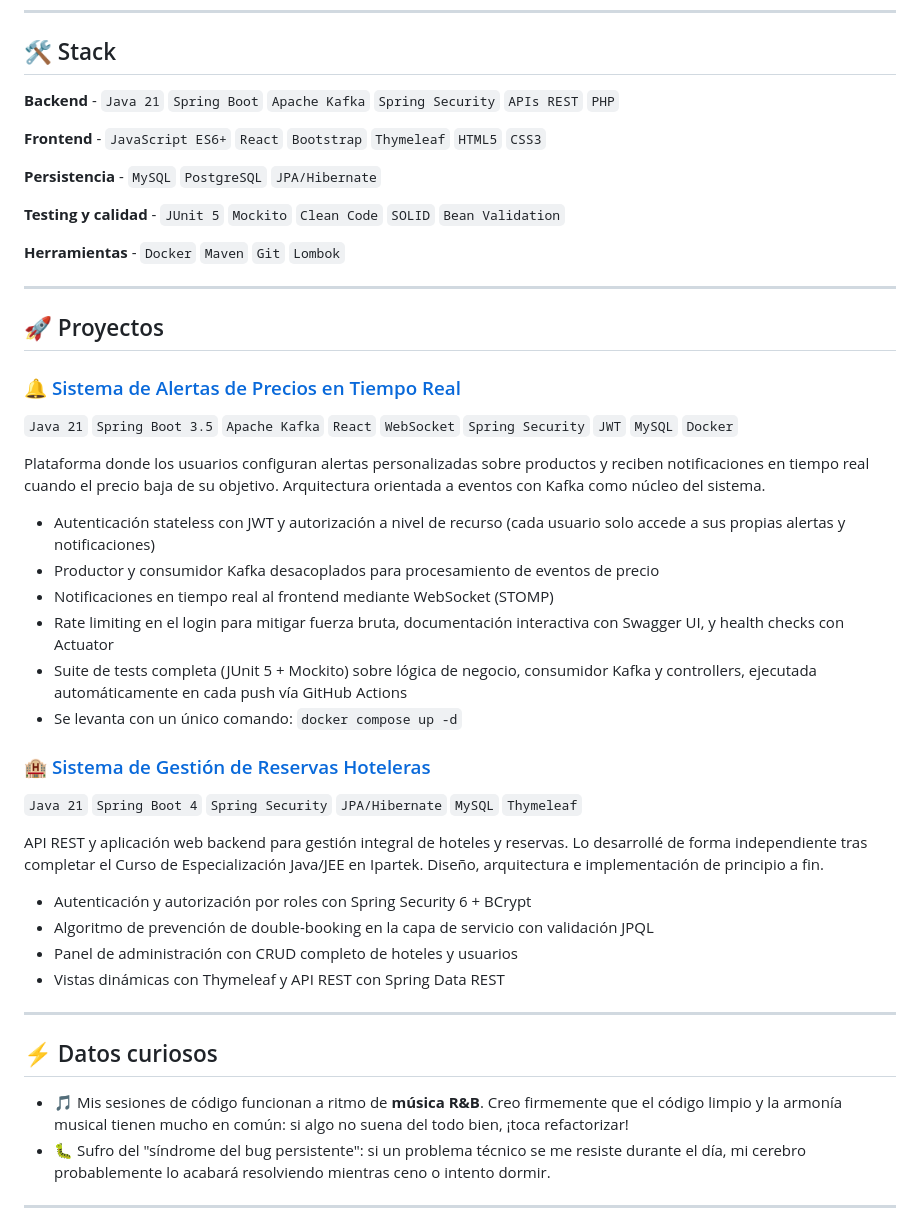
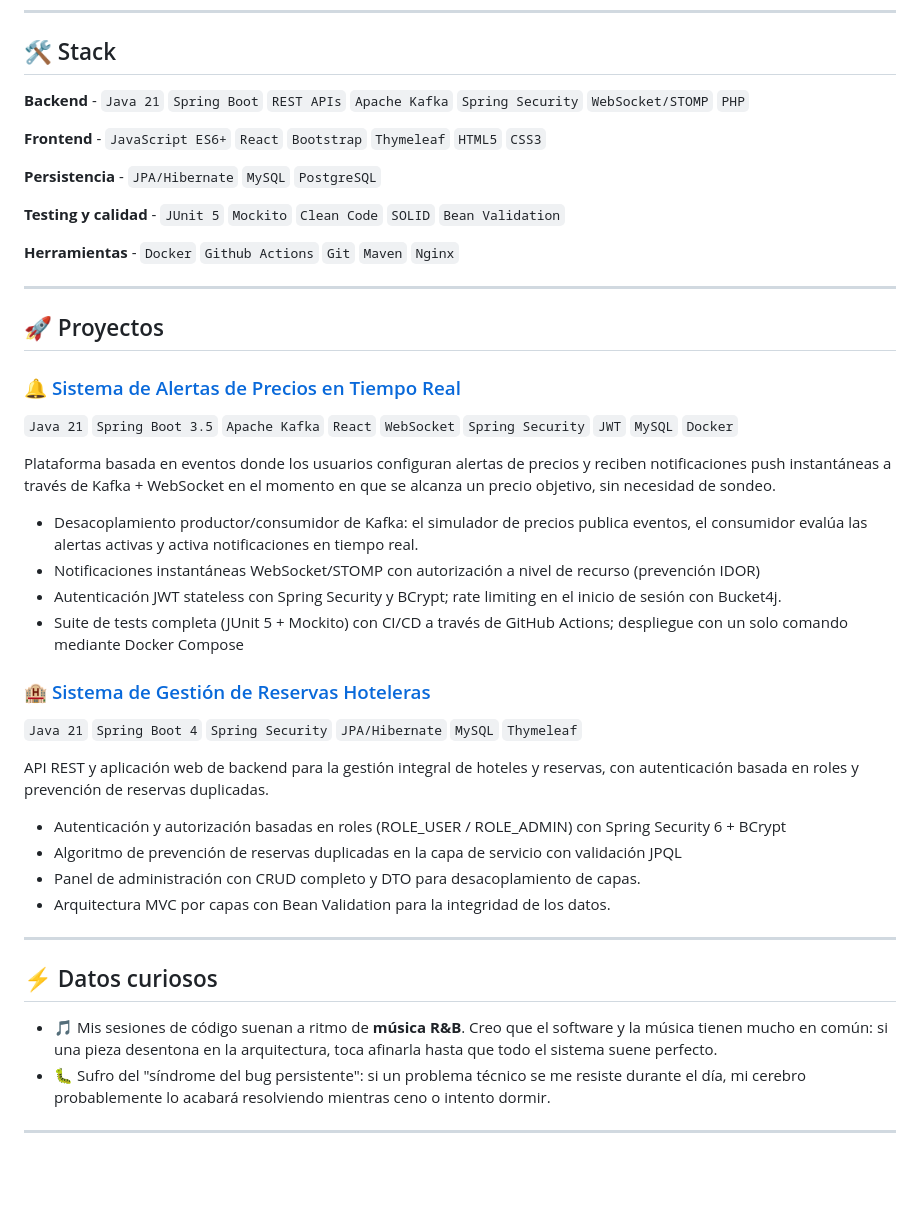
Before and after one commit to DebHatim/DebHatim, a Markdown page: README.md, the part around one of its changes. Rendered like a GitHub page; folded sections open; blank space fills up the shorter version.

```diff
--- a/README.md
+++ b/README.md
@@ -84,15 +77,15 @@ Actualmente buscando mi primer empleo estable como desarrollador Java. **Disponi
 
 ## 🛠️ Stack
 
-**Backend** - `Java 21` `Spring Boot` `Apache Kafka` `Spring Security` `APIs REST` `PHP`
+**Backend** - `Java 21` `Spring Boot` `REST APIs` `Apache Kafka` `Spring Security` `WebSocket/STOMP` `PHP`
 
 **Frontend** - `JavaScript ES6+` `React` `Bootstrap` `Thymeleaf` `HTML5` `CSS3`
 
-**Persistencia** - `MySQL` `PostgreSQL` `JPA/Hibernate`
+**Persistencia** - `JPA/Hibernate` `MySQL` `PostgreSQL`
 
 **Testing y calidad** - `JUnit 5` `Mockito` `Clean Code` `SOLID` `Bean Validation`
 
-**Herramientas** - `Docker` `Maven` `Git` `Lombok`
+**Herramientas** - `Docker` `Github Actions` `Git` `Maven` `Nginx`
 
 ---
 
@@ -101,30 +94,28 @@ Actualmente buscando mi primer empleo estable como desarrollador Java. **Disponi
 ### 🔔 [Sistema de Alertas de Precios en Tiempo Real](https://github.com/DebHatim/alertas-tiempo-real)
 `Java 21` `Spring Boot 3.5` `Apache Kafka` `React` `WebSocket` `Spring Security` `JWT` `MySQL` `Docker`
 
-Plataforma donde los usuarios configuran alertas personalizadas sobre productos y reciben notificaciones en tiempo real cuando el precio baja de su objetivo. Arquitectura orientada a eventos con Kafka como núcleo del sistema.
+Plataforma basada en eventos donde los usuarios configuran alertas de precios y reciben notificaciones push instantáneas a través de Kafka + WebSocket en el momento en que se alcanza un precio objetivo, sin necesidad de sondeo.
 
-- Autenticación stateless con JWT y autorización a nivel de recurso (cada usuario solo accede a sus propias alertas y notificaciones)
-- Productor y consumidor Kafka desacoplados para procesamiento de eventos de precio
-- Notificaciones en tiempo real al frontend mediante WebSocket (STOMP)
-- Rate limiting en el login para mitigar fuerza bruta, documentación interactiva con Swagger UI, y health checks con Actuator
-- Suite de tests completa (JUnit 5 + Mockito) sobre lógica de negocio, consumidor Kafka y controllers, ejecutada automáticamente en cada push vía GitHub Actions
-- Se levanta con un único comando: `docker compose up -d`
+- Desacoplamiento productor/consumidor de Kafka: el simulador de precios publica eventos, el consumidor evalúa las alertas activas y activa notificaciones en tiempo real.
+- Notificaciones instantáneas WebSocket/STOMP con autorización a nivel de recurso (prevención IDOR)
+- Autenticación JWT stateless con Spring Security y BCrypt; rate limiting en el inicio de sesión con Bucket4j.
+- Suite de tests completa (JUnit 5 + Mockito) con CI/CD a través de GitHub Actions; despliegue con un solo comando mediante Docker Compose
 
 ### 🏨 [Sistema de Gestión de Reservas Hoteleras](https://github.com/DebHatim/reservasSpringBoot)
 `Java 21` `Spring Boot 4` `Spring Security` `JPA/Hibernate` `MySQL` `Thymeleaf`
 
-API REST y aplicación web backend para gestión integral de hoteles y reservas. Lo desarrollé de forma independiente tras completar el Curso de Especialización Java/JEE en Ipartek. Diseño, arquitectura e implementación de principio a fin.
+API REST y aplicación web de backend para la gestión integral de hoteles y reservas, con autenticación basada en roles y prevención de reservas duplicadas.
 
-- Autenticación y autorización por roles con Spring Security 6 + BCrypt
-- Algoritmo de prevención de double-booking en la capa de servicio con validación JPQL
-- Panel de administración con CRUD completo de hoteles y usuarios
-- Vistas dinámicas con Thymeleaf y API REST con Spring Data REST
+- Autenticación y autorización basadas en roles (ROLE_USER / ROLE_ADMIN) con Spring Security 6 + BCrypt
+- Algoritmo de prevención de reservas duplicadas en la capa de servicio con validación JPQL
+- Panel de administración con CRUD completo y DTO para desacoplamiento de capas.
+- Arquitectura MVC por capas con Bean Validation para la integridad de los datos.
 
 ---
 
 ## ⚡ Datos curiosos
 
-- 🎵 Mis sesiones de código funcionan a ritmo de **música R&B**. Creo firmemente que el código limpio y la armonía musical tienen mucho en común: si algo no suena del todo bien, ¡toca refactorizar!
+- 🎵 Mis sesiones de código suenan a ritmo de **música R&B**. Creo que el software y la música tienen mucho en común: si una pieza desentona en la arquitectura, toca afinarla hasta que todo el sistema suene perfecto.
 - 🐛 Sufro del "síndrome del bug persistente": si un problema técnico se me resiste durante el día, mi cerebro probablemente lo acabará resolviendo mientras ceno o intento dormir.
 
 ---
```
Also changed, not shown: other parts of README.md (+13 -20 lines).
